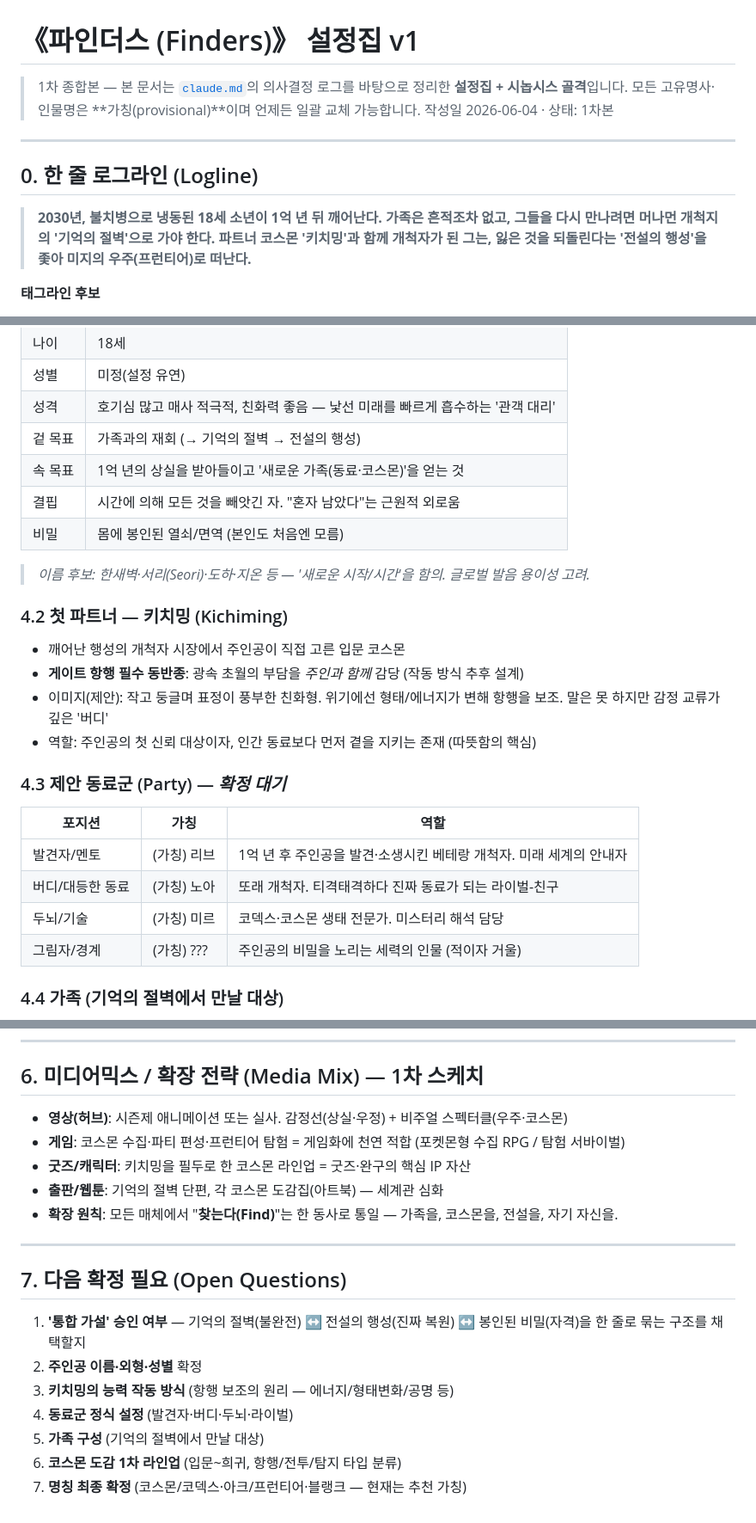
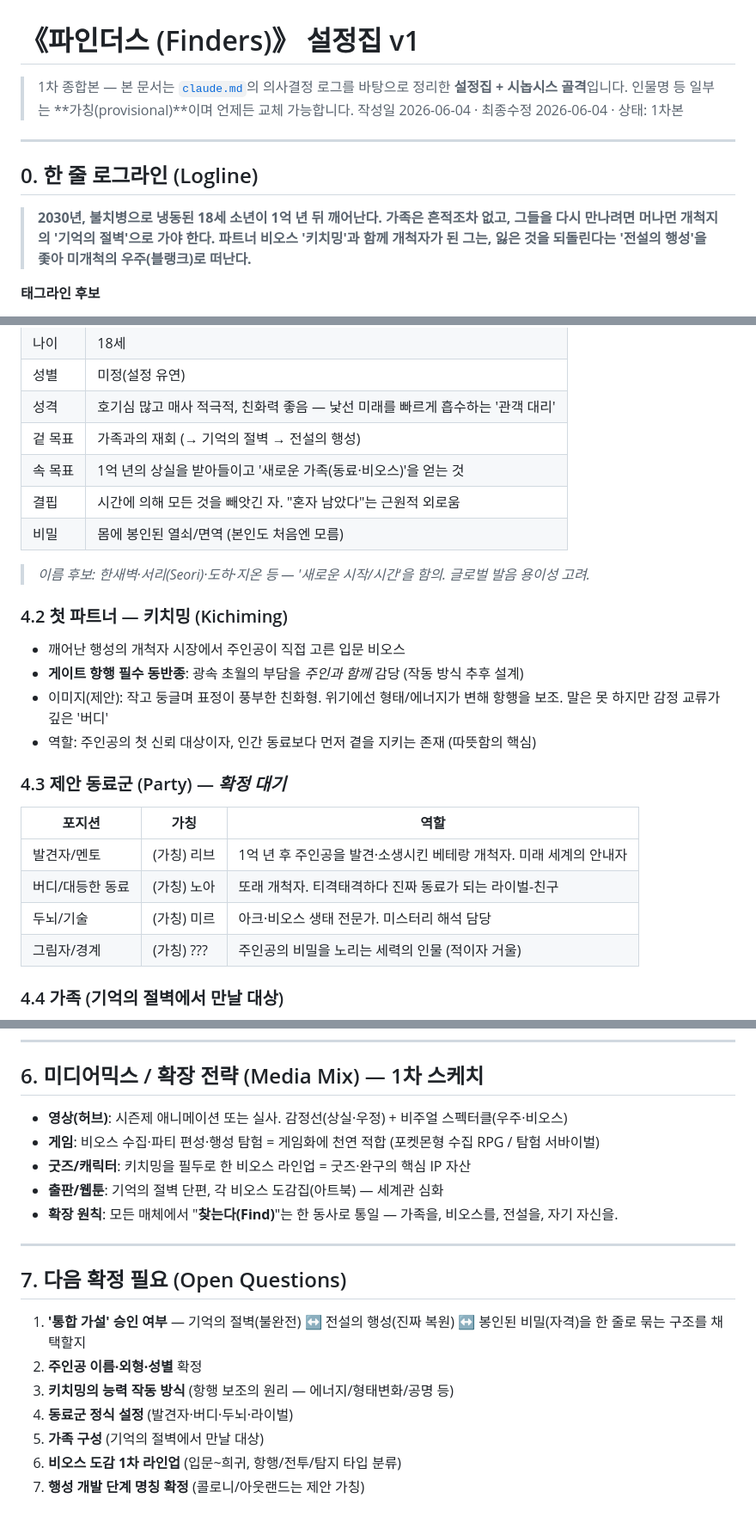
Before and after one commit to leejunng/leejunng.github.io, a Markdown page: 파인더스_설정집_v1.md, 3 parts joined by grey strips. Shown at 86% size. Drawn GitHub-style.

```diff
--- a/파인더스_설정집_v1.md
+++ b/파인더스_설정집_v1.md
@@ -1,14 +1,14 @@
 # 《파인더스 (Finders)》 설정집 v1
 
 > 1차 종합본 — 본 문서는 [`claude.md`](./claude.md)의 의사결정 로그를 바탕으로 정리한 **설정집 + 시놉시스 골격**입니다.
-> 모든 고유명사·인물명은 **가칭(provisional)**이며 언제든 일괄 교체 가능합니다.
-> 작성일 2026-06-04 · 상태: 1차본
+> 인물명 등 일부는 **가칭(provisional)**이며 언제든 교체 가능합니다.
+> 작성일 2026-06-04 · 최종수정 2026-06-04 · 상태: 1차본
 
 ---
 
 ## 0. 한 줄 로그라인 (Logline)
 
-> **2030년, 불치병으로 냉동된 18세 소년이 1억 년 뒤 깨어난다. 가족은 흔적조차 없고, 그들을 다시 만나려면 머나먼 개척지의 '기억의 절벽'으로 가야 한다. 파트너 코스몬 '키치밍'과 함께 개척자가 된 그는, 잃은 것을 되돌린다는 '전설의 행성'을 좇아 미지의 우주(프런티어)로 떠난다.**
+> **2030년, 불치병으로 냉동된 18세 소년이 1억 년 뒤 깨어난다. 가족은 흔적조차 없고, 그들을 다시 만나려면 머나먼 개척지의 '기억의 절벽'으로 가야 한다. 파트너 비오스 '키치밍'과 함께 개척자가 된 그는, 잃은 것을 되돌린다는 '전설의 행성'을 좇아 미개척의 우주(블랭크)로 떠난다.**
 
 **태그라인 후보**
 - "1억 년을 건너, 잃어버린 모든 것을 찾아서."
@@ -92,14 +103,14 @@
 | 성별 | 미정(설정 유연) |
 | 성격 | 호기심 많고 매사 적극적, 친화력 좋음 — 낯선 미래를 빠르게 흡수하는 '관객 대리' |
 | 겉 목표 | 가족과의 재회 (→ 기억의 절벽 → 전설의 행성) |
-| 속 목표 | 1억 년의 상실을 받아들이고 '새로운 가족(동료·코스몬)'을 얻는 것 |
+| 속 목표 | 1억 년의 상실을 받아들이고 '새로운 가족(동료·비오스)'을 얻는 것 |
 | 결핍 | 시간에 의해 모든 것을 빼앗긴 자. "혼자 남았다"는 근원적 외로움 |
 | 비밀 | 몸에 봉인된 열쇠/면역 (본인도 처음엔 모름) |
 
 > *이름 후보: 한새벽·서리(Seori)·도하·지온 등 — '새로운 시작/시간'을 함의. 글로벌 발음 용이성 고려.*
 
 ### 4.2 첫 파트너 — 키치밍 (Kichiming)
-- 깨어난 행성의 개척자 시장에서 주인공이 직접 고른 입문 코스몬
+- 깨어난 행성의 개척자 시장에서 주인공이 직접 고른 입문 비오스
 - **게이트 항행 필수 동반종**: 광속 초월의 부담을 *주인과 함께* 감당 (작동 방식 추후 설계)
 - 이미지(제안): 작고 둥글며 표정이 풍부한 친화형. 위기에선 형태/에너지가 변해 항행을 보조. 말은 못 하지만 감정 교류가 깊은 '버디'
 - 역할: 주인공의 첫 신뢰 대상이자, 인간 동료보다 먼저 곁을 지키는 존재 (따뜻함의 핵심)
@@ -109,7 +120,7 @@
 |--------|------|------|
 | 발견자/멘토 | (가칭) 리브 | 1억 년 후 주인공을 발견·소생시킨 베테랑 개척자. 미래 세계의 안내자 |
 | 버디/대등한 동료 | (가칭) 노아 | 또래 개척자. 티격태격하다 진짜 동료가 되는 라이벌-친구 |
-| 두뇌/기술 | (가칭) 미르 | 코덱스·코스몬 생태 전문가. 미스터리 해석 담당 |
+| 두뇌/기술 | (가칭) 미르 | 아크·비오스 생태 전문가. 미스터리 해석 담당 |
 | 그림자/경계 | (가칭) ??? | 주인공의 비밀을 노리는 세력의 인물 (적이자 거울) |
 
 ### 4.4 가족 (기억의 절벽에서 만날 대상)
@@ -148,11 +159,11 @@
 
 ## 6. 미디어믹스 / 확장 전략 (Media Mix) — 1차 스케치
 
-- **영상(허브)**: 시즌제 애니메이션 또는 실사. 감정선(상실·우정) + 비주얼 스펙터클(우주·코스몬)
-- **게임**: 코스몬 수집·파티 편성·프런티어 탐험 = 게임화에 천연 적합 (포켓몬형 수집 RPG / 탐험 서바이벌)
-- **굿즈/캐릭터**: 키치밍을 필두로 한 코스몬 라인업 = 굿즈·완구의 핵심 IP 자산
-- **출판/웹툰**: 기억의 절벽 단편, 각 코스몬 도감집(아트북) — 세계관 심화
-- **확장 원칙**: 모든 매체에서 "**찾는다(Find)**"는 한 동사로 통일 — 가족을, 코스몬을, 전설을, 자기 자신을.
+- **영상(허브)**: 시즌제 애니메이션 또는 실사. 감정선(상실·우정) + 비주얼 스펙터클(우주·비오스)
+- **게임**: 비오스 수집·파티 편성·행성 탐험 = 게임화에 천연 적합 (포켓몬형 수집 RPG / 탐험 서바이벌)
+- **굿즈/캐릭터**: 키치밍을 필두로 한 비오스 라인업 = 굿즈·완구의 핵심 IP 자산
+- **출판/웹툰**: 기억의 절벽 단편, 각 비오스 도감집(아트북) — 세계관 심화
+- **확장 원칙**: 모든 매체에서 "**찾는다(Find)**"는 한 동사로 통일 — 가족을, 비오스를, 전설을, 자기 자신을.
 
 ---
 
@@ -163,5 +174,5 @@
 3. **키치밍의 능력 작동 방식** (항행 보조의 원리 — 에너지/형태변화/공명 등)
 4. **동료군 정식 설정** (발견자·버디·두뇌·라이벌)
 5. **가족 구성** (기억의 절벽에서 만날 대상)
-6. **코스몬 도감 1차 라인업** (입문~희귀, 항행/전투/탐지 타입 분류)
-7. **명칭 최종 확정** (코스몬/코덱스·아크/프런티어·블랭크 — 현재는 추천 가칭)
+6. **비오스 도감 1차 라인업** (입문~희귀, 항행/전투/탐지 타입 분류)
+7. **행성 개발 단계 명칭 확정** (콜로니/아웃랜드는 제안 가칭)
```
Also changed, not shown: other parts of 파인더스_설정집_v1.md (+28 -17 lines), claude.md (+23 -18 lines).
